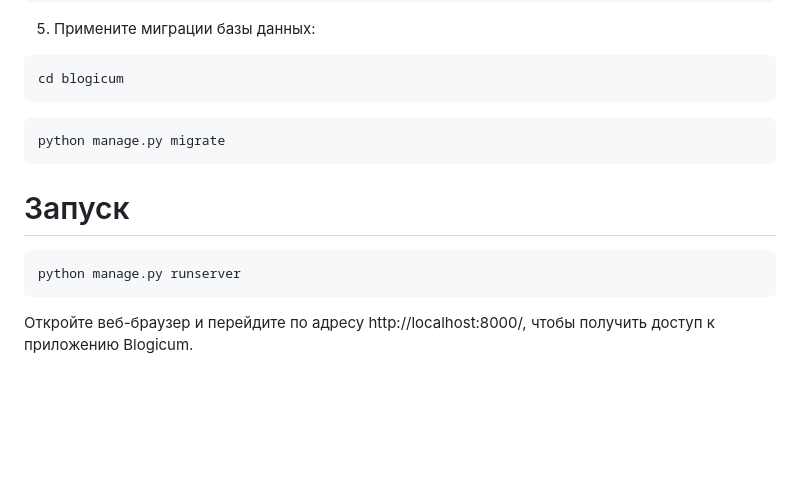
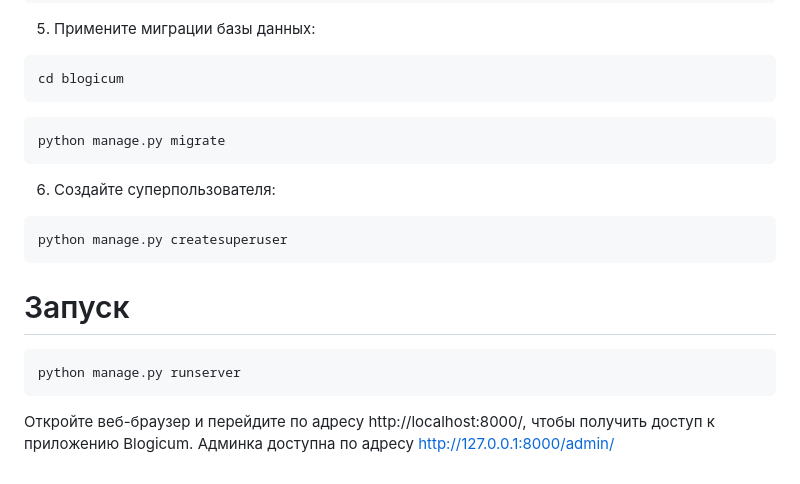
Before and after one commit to SHURSHALO/Blogicum_sprint3, a Markdown page: README.md, the part around the change. Drawn GitHub-style; blank space fills up the shorter version.

````diff
--- a/README.md
+++ b/README.md
@@ -66,8 +66,13 @@ cd blogicum
 ```
 python manage.py migrate
 ```
+6. Создайте суперпользователя:
+```
+python manage.py createsuperuser
+```
 # Запуск
 ```
 python manage.py runserver
 ```
 Откройте веб-браузер и перейдите по адресу http://localhost:8000/, чтобы получить доступ к приложению Blogicum.
+Админка доступна по адресу http://127.0.0.1:8000/admin/
````
